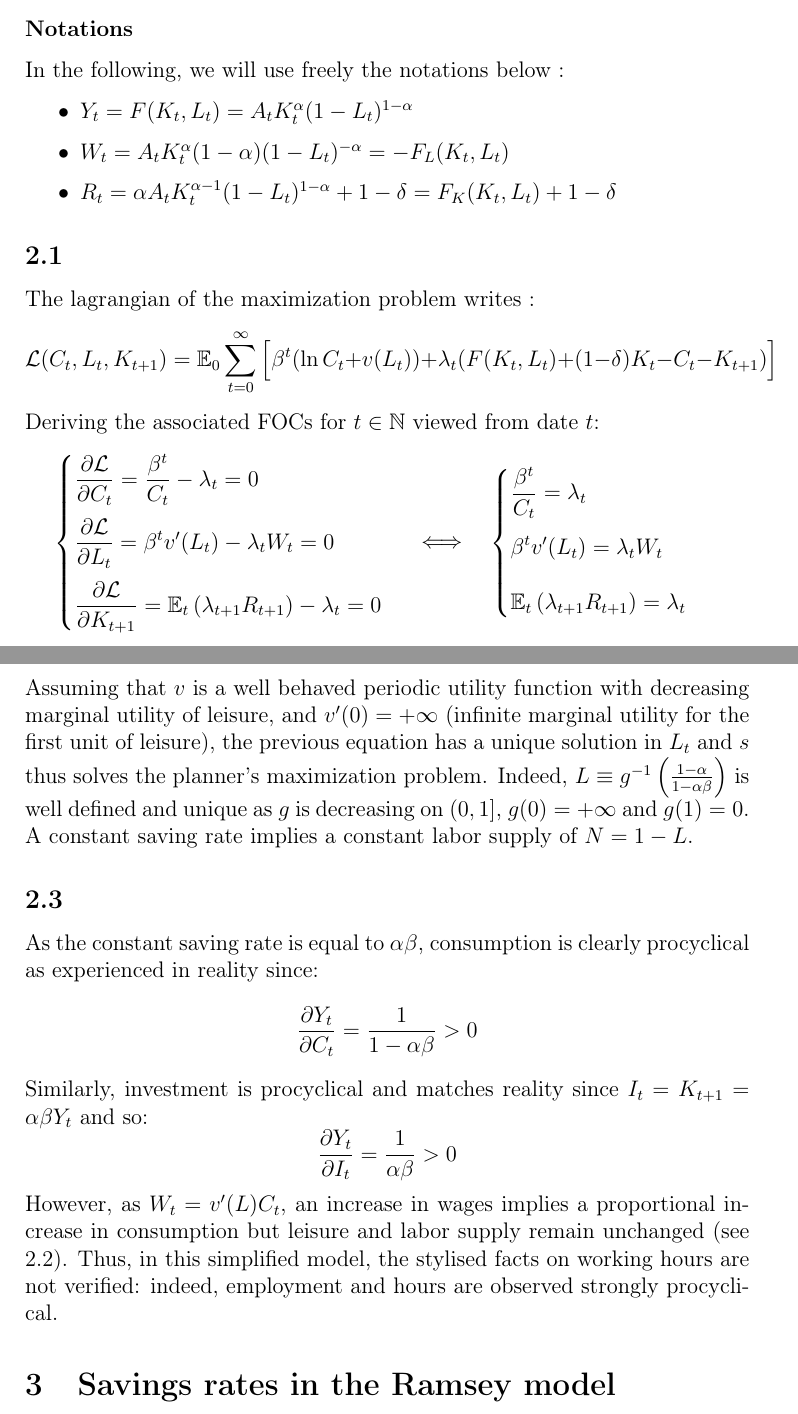
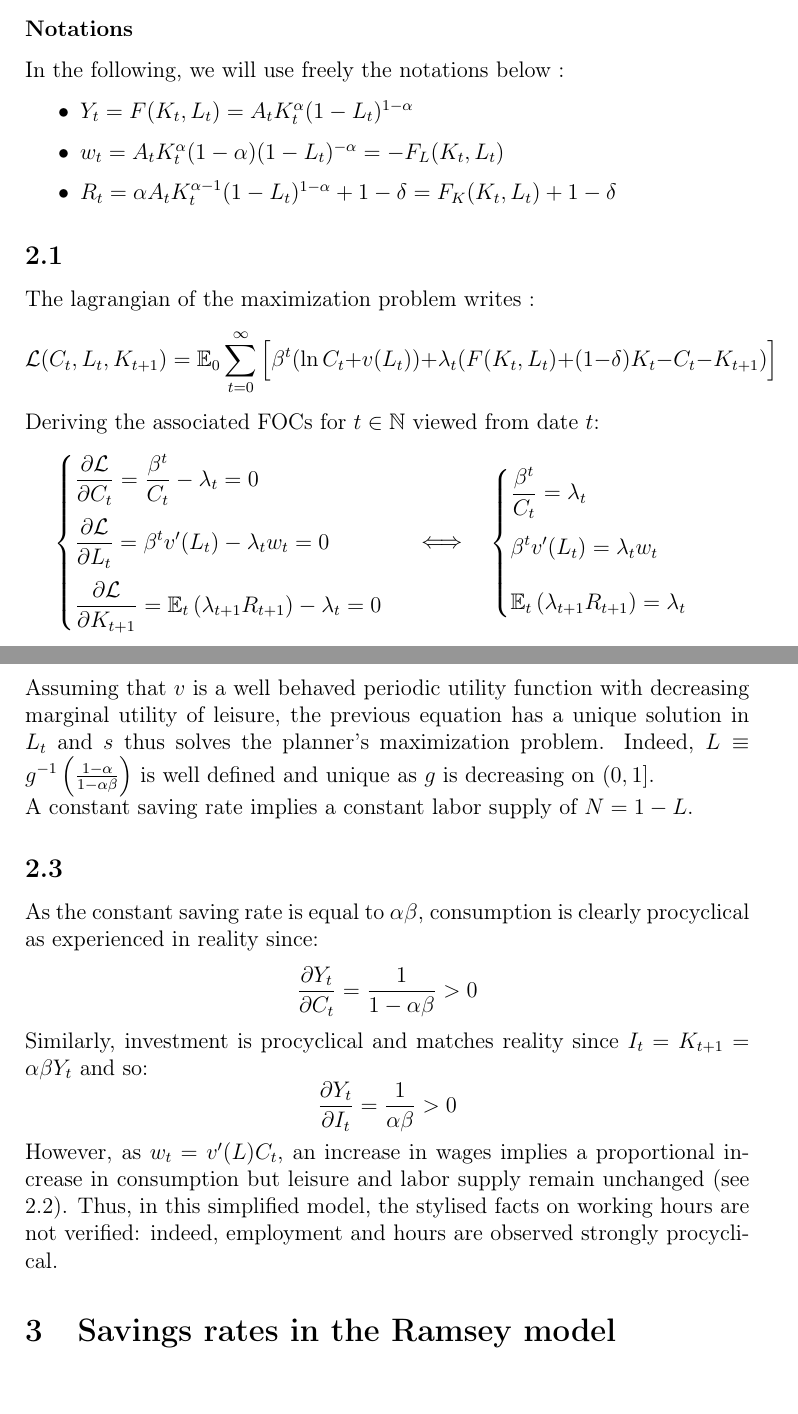
Before and after one commit to 21pili/dm2, a LaTeX document (main.tex): two parts of pages 5 and 7 of 10 before the commit and two parts of pages 5 and 7 of 9 after it, joined at a grey line, cut so that both start at the same text. Compiled offline with pdfLaTeX.

Commit message:
Version 5

```diff
--- a/main.tex
+++ b/main.tex
@@ -107,7 +107,7 @@ Using the results we found for Relative Standard Deviation (RSD), we have that $
 In the following, we will use freely the notations below :
 \begin{itemize}
     \item $Y_t = F(K_t, L_t) = A_t K_t^{\alpha}(1 - L_t)^{1 - \alpha}$
-    \item $W_t = A_t K_t^{\alpha} (1 - \alpha)(1 - L_t)^{-\alpha} = - F_L(K_t,L_t)$
+    \item $w_t = A_t K_t^{\alpha} (1 - \alpha)(1 - L_t)^{-\alpha} = - F_L(K_t,L_t)$
     \item $R_t = \alpha A_t K_t^{\alpha -1 } (1 - L_t)^{1 - \alpha} + 1 - \delta = F_K(K_t, L_t) + 1 - \delta$
 \end{itemize}
 
@@ -122,7 +122,7 @@ Deriving the associated FOCs for $t \in \mathbb{N}$ viewed from date $t$:
 \begin{cases}
     \begin{array}{@{}l}
         \displaystyle \frac{\partial \mathcal{L}}{\partial C_t} =  \frac{\beta^t}{C_t} - \lambda_t = 0\\[12pt]
-        \displaystyle \frac{\partial \mathcal{L}}{\partial L_t} = \beta^t v'(L_t) - \lambda_t W_t = 0\\[12pt]
+        \displaystyle \frac{\partial \mathcal{L}}{\partial L_t} = \beta^t v'(L_t) - \lambda_t w_t = 0\\[12pt]
         \displaystyle \frac{\partial \mathcal{L}}{\partial K_{t+1}} = \mathbb{E}_t \left( \lambda_{t+1} R_{t+1} \right) - \lambda_t = 0\\
     \end{array}
 \end{cases}
@@ -177,7 +177,7 @@ Simplifying,
 \begin{equation*}
     g(L_t) \equiv (1-L_t)v'(L_t) = \frac{1 - \alpha}{1 - \alpha \beta}
 \end{equation*}
-Assuming that $v$ is a well behaved periodic utility function with decreasing marginal utility of leisure, and $v'(0)=+\infty$ (infinite marginal utility for the first unit of leisure), the previous equation has a unique solution in $L_t$ and $s$ thus solves the planner's maximization problem. Indeed, $L \equiv g^{-1}\left( \frac{1 - \alpha}{1 - \alpha \beta} \right)$ is well defined and unique as $g$ is decreasing on $(0, 1]$, $g(0) = +\infty$ and $g(1) = 0$.\newline
+Assuming that $v$ is a well behaved periodic utility function with decreasing marginal utility of leisure, the previous equation has a unique solution in $L_t$ and $s$ thus solves the planner's maximization problem. Indeed, $L \equiv g^{-1}\left( \frac{1 - \alpha}{1 - \alpha \beta} \right)$ is well defined and unique as $g$ is decreasing on $(0, 1]$.\newline
 A constant saving rate implies a constant labor supply of $N = 1 - L$.
 
 
@@ -191,7 +191,7 @@ Similarly, investment is procyclical and matches reality since $I_t = K_{t+1} =
 \begin{equation*}
     \frac{\partial Y_t}{\partial I_t} = \frac{1}{\alpha \beta} > 0
 \end{equation*}
-However, as $W_t = v'(L)C_t$, an increase in wages implies a proportional increase in consumption but leisure and labor supply remain unchanged (see 2.2). Thus, in this simplified model, the stylised facts on working hours are not verified: indeed, employment and hours are observed strongly procyclical.
+However, as $w_t = v'(L)C_t$, an increase in wages implies a proportional increase in consumption but leisure and labor supply remain unchanged (see 2.2). Thus, in this simplified model, the stylised facts on working hours are not verified: indeed, employment and hours are observed strongly procyclical.
 
 \section{Savings rates in the Ramsey model}
 \subsubsection*{Notations}
```
Also changed, not shown: main.pdf, main.tex (6 more changed lines).
